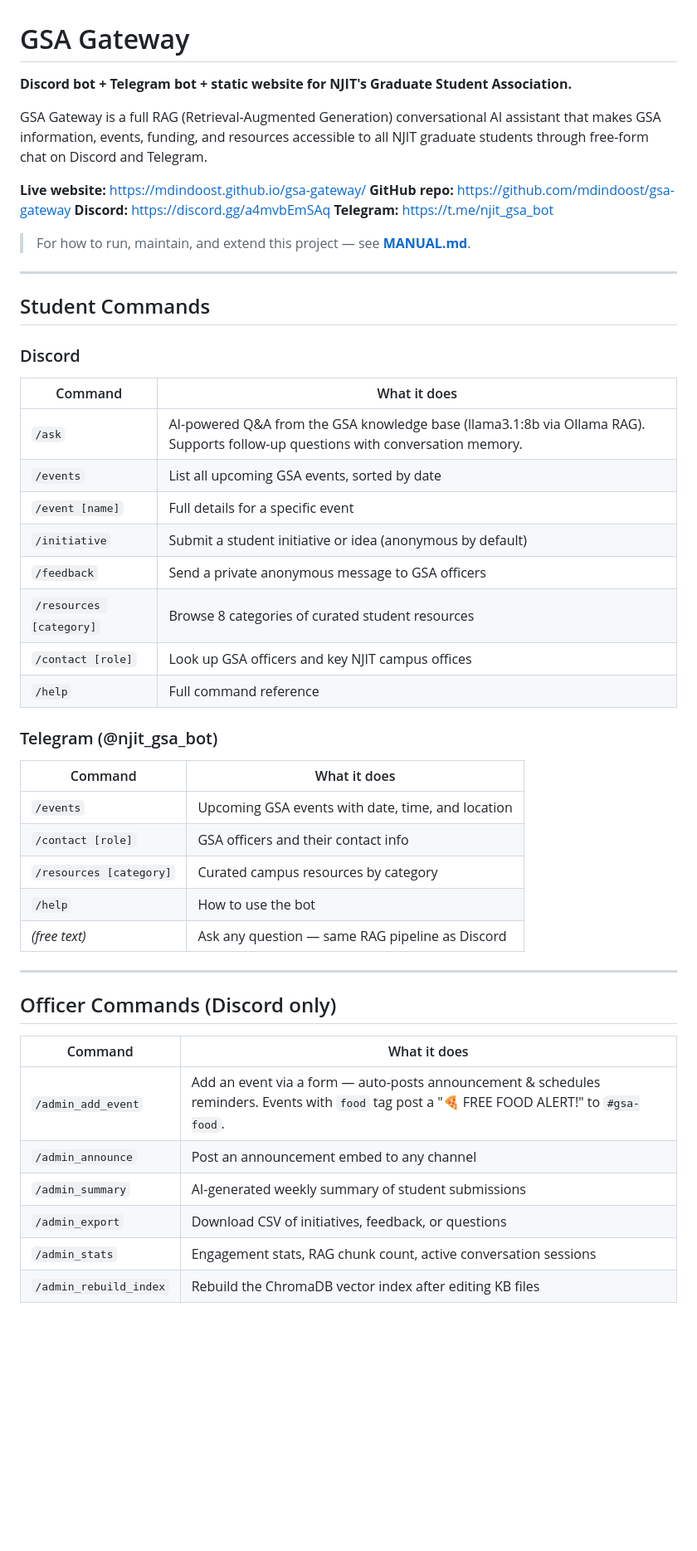
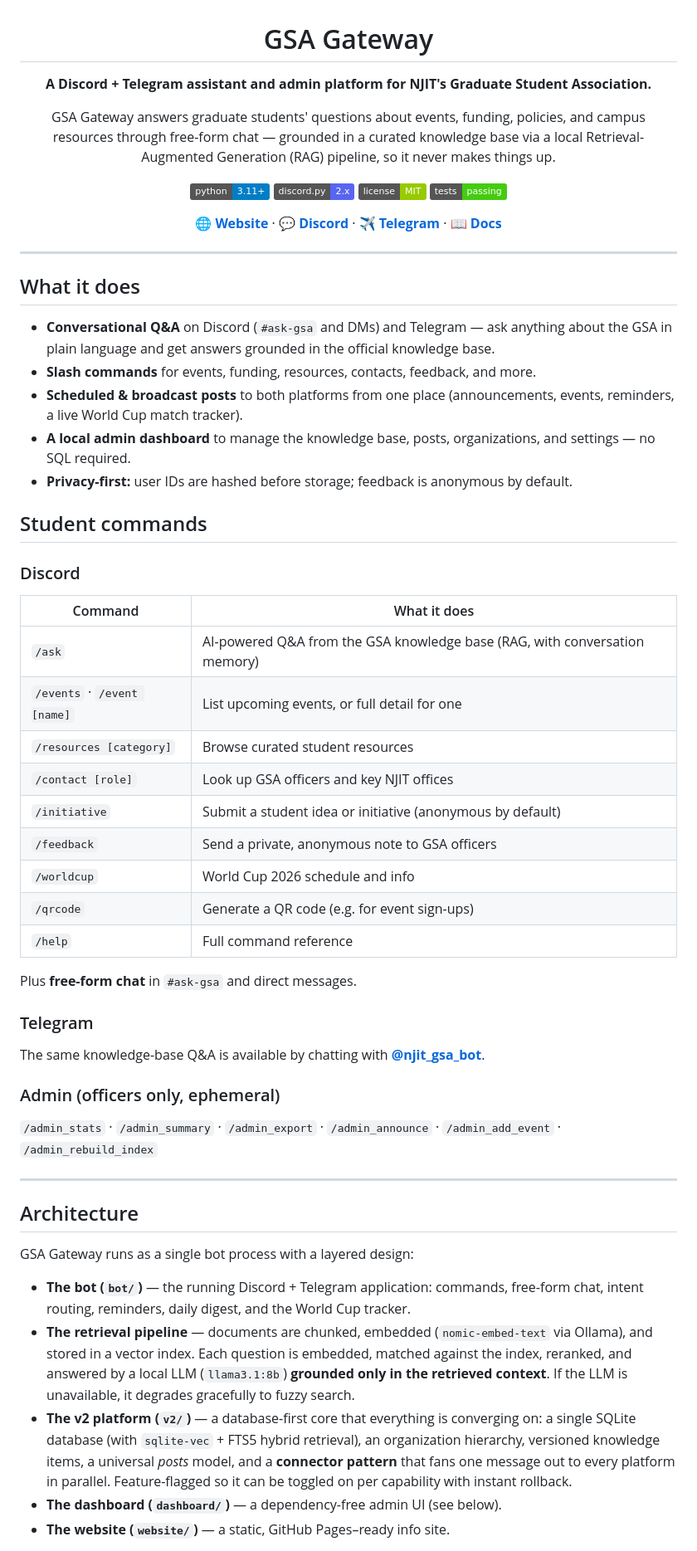
Before and after one commit to mdindoost/gsa-gateway, a Markdown page: README.md, the part around one of its changes. Shown at 83% size. Rendered like a GitHub page; badges without logos; blank space fills up the shorter version.

Commit message:
docs: professional README — overview, commands, architecture, quick start

```diff
--- a/README.md
+++ b/README.md
@@ -1,52 +3,77 @@
 # GSA Gateway
 
-**Discord bot + Telegram bot + static website for NJIT's Graduate Student Association.**
+**A Discord + Telegram assistant and admin platform for NJIT's Graduate Student Association.**
 
-GSA Gateway is a full RAG (Retrieval-Augmented Generation) conversational AI assistant that makes GSA information, events, funding, and resources accessible to all NJIT graduate students through free-form chat on Discord and Telegram.
+GSA Gateway answers graduate students' questions about events, funding, policies, and
+campus resources through free-form chat — grounded in a curated knowledge base via a
+local Retrieval-Augmented Generation (RAG) pipeline, so it never makes things up.
 
-**Live website:** https://mdindoost.github.io/gsa-gateway/
-**GitHub repo:** https://github.com/mdindoost/gsa-gateway
-**Discord:** https://discord.gg/a4mvbEmSAq
-**Telegram:** https://t.me/njit_gsa_bot
+[![Python](https://img.shields.io/badge/python-3.11%2B-blue.svg)](https://www.python.org/)
+[![discord.py](https://img.shields.io/badge/discord.py-2.x-5865F2.svg)](https://discordpy.readthedocs.io/)
+[![License: MIT](https://img.shields.io/badge/license-MIT-green.svg)](LICENSE)
+[![Tests](https://img.shields.io/badge/tests-passing-brightgreen.svg)](#testing)
 
-> For how to run, maintain, and extend this project — see **[MANUAL.md](MANUAL.md)**.
+[**🌐 Website**](https://mdindoost.github.io/gsa-gateway/) ·
+[**💬 Discord**](https://discord.gg/a4mvbEmSAq) ·
+[**✈️ Telegram**](https://t.me/njit_gsa_bot) ·
+[**📖 Docs**](docs/)
+
+</div>
 
 ---
 
-## Student Commands
+## What it does
+
+- **Conversational Q&A** on Discord (`#ask-gsa` and DMs) and Telegram — ask anything about
+  the GSA in plain language and get answers grounded in the official knowledge base.
+- **Slash commands** for events, funding, resources, contacts, feedback, and more.
+- **Scheduled & broadcast posts** to both platforms from one place (announcements, events,
+  reminders, a live World Cup match tracker).
+- **A local admin dashboard** to manage the knowledge base, posts, organizations, and
+  settings — no SQL required.
+- **Privacy-first:** user IDs are hashed before storage; feedback is anonymous by default.
+
+## Student commands
 
 ### Discord
 
 | Command | What it does |
 |---|---|
-| `/ask` | AI-powered Q&A from the GSA knowledge base (llama3.1:8b via Ollama RAG). Supports follow-up questions with conversation memory. |
-| `/events` | List all upcoming GSA events, sorted by date |
-| `/event [name]` | Full details for a specific event |
-| `/initiative` | Submit a student initiative or idea (anonymous by default) |
-| `/feedback` | Send a private anonymous message to GSA officers |
-| `/resources [category]` | Browse 8 categories of curated student resources |
-| `/contact [role]` | Look up GSA officers and key NJIT campus offices |
+| `/ask` | AI-powered Q&A from the GSA knowledge base (RAG, with conversation memory) |
+| `/events` · `/event [name]` | List upcoming events, or full detail for one |
+| `/resources [category]` | Browse curated student resources |
+| `/contact [role]` | Look up GSA officers and key NJIT offices |
+| `/initiative` | Submit a student idea or initiative (anonymous by default) |
+| `/feedback` | Send a private, anonymous note to GSA officers |
+| `/worldcup` | World Cup 2026 schedule and info |
+| `/qrcode` | Generate a QR code (e.g. for event sign-ups) |
 | `/help` | Full command reference |
 
-### Telegram (@njit_gsa_bot)
+Plus **free-form chat** in `#ask-gsa` and direct messages.
 
-| Command | What it does |
-|---|---|
-| `/events` | Upcoming GSA events with date, time, and location |
-| `/contact [role]` | GSA officers and their contact info |
-| `/resources [category]` | Curated campus resources by category |
-| `/help` | How to use the bot |
-| _(free text)_ | Ask any question — same RAG pipeline as Discord |
+### Telegram
+The same knowledge-base Q&A is available by chatting with [**@njit_gsa_bot**](https://t.me/njit_gsa_bot).
+
+### Admin (officers only, ephemeral)
+`/admin_stats` · `/admin_summary` · `/admin_export` · `/admin_announce` · `/admin_add_event` · `/admin_rebuild_index`
 
 ---
 
-## Officer Commands (Discord only)
+## Architecture
 
-| Command | What it does |
-|---|---|
-| `/admin_add_event` | Add an event via a form — auto-posts announcement & schedules reminders. Events with `food` tag post a "🍕 FREE FOOD ALERT!" to `#gsa-food`. |
-| `/admin_announce` | Post an announcement embed to any channel |
-| `/admin_summary` | AI-generated weekly summary of student submissions |
-| `/admin_export` | Download CSV of initiatives, feedback, or questions |
-| `/admin_stats` | Engagement stats, RAG chunk count, active conversation sessions |
-| `/admin_rebuild_index` | Rebuild the ChromaDB vector index after editing KB files |
+GSA Gateway runs as a single bot process with a layered design:
+
+- **The bot (`bot/`)** — the running Discord + Telegram application: commands, free-form
+  chat, intent routing, reminders, daily digest, and the World Cup tracker.
+- **The retrieval pipeline** — documents are chunked, embedded (`nomic-embed-text` via
+  Ollama), and stored in a vector index. Each question is embedded, matched against the
+  index, reranked, and answered by a local LLM (`llama3.1:8b`) **grounded only in the
+  retrieved context**. If the LLM is unavailable, it degrades gracefully to fuzzy search.
+- **The v2 platform (`v2/`)** — a database-first core that everything is converging on:
+  a single SQLite database (with `sqlite-vec` + FTS5 hybrid retrieval), an organization
+  hierarchy, versioned knowledge items, a universal *posts* model, and a **connector
+  pattern** that fans one message out to every platform in parallel. Feature-flagged so it
+  can be toggled on per capability with instant rollback.
+- **The dashboard (`dashboard/`)** — a dependency-free admin UI (see below).
+- **The website (`website/`)** — a static, GitHub Pages–ready info site.
+
```
Also changed, not shown: other parts of README.md (+95 -73 lines).
